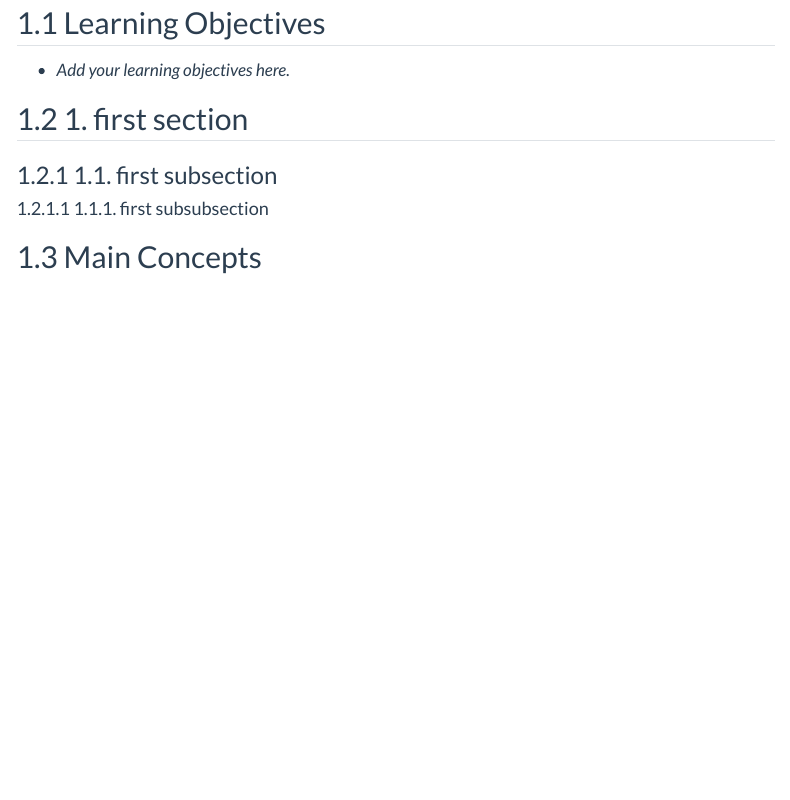
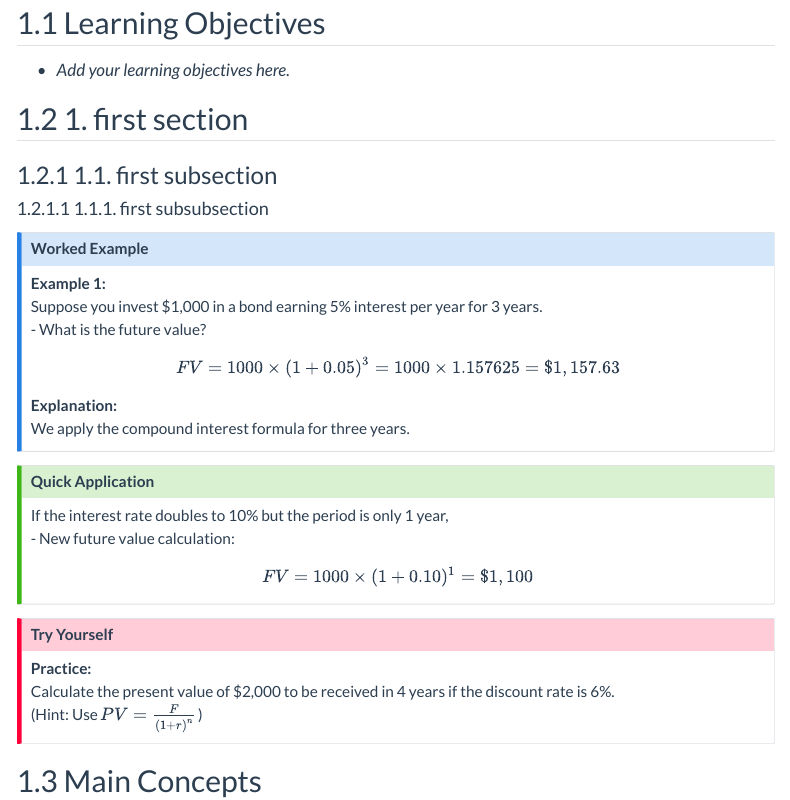
Before and after one commit to AliBoloor/BUS411, a Quarto document (lecture_notes/lec1.qmd): the page in a window 1100 px wide, from 140 px down. Rendered offline with R 4.5, knitr and Pandoc in place of Quarto, with nearby package versions; menus at the side of the page are left out.

Commit message:
Render site and update lecture 1
Made-with: Cursor

```diff
--- a/lecture_notes/lec1.qmd
+++ b/lecture_notes/lec1.qmd
@@ -21,6 +21,31 @@ format:
 #### 1.1.1. first subsubsection
 
 
+::: {.callout-note title="Worked Example"}
+**Example 1:**
+Suppose you invest \$1,000 in a bond earning 5% interest per year for 3 years.
+- What is the future value?
+$$
+FV = 1000 \times (1 + 0.05)^3 = 1000 \times 1.157625 = \$1,157.63
+$$
+
+**Explanation:**
+We apply the compound interest formula for three years.
+:::
+
+::: {.callout-tip title="Quick Application"}
+If the interest rate doubles to 10% but the period is only 1 year,
+- New future value calculation:
+$$
+FV = 1000 \times (1+0.10)^1 = \$1,100
+$$
+:::
+
+::: {.callout-important title="Try Yourself"}
+**Practice:**
+Calculate the present value of \$2,000 to be received in 4 years if the discount rate is 6%.
+(Hint: Use \( PV = \frac{F}{(1+r)^n} \))
+:::
 
 
 ## Main Concepts
```
Also changed, not shown: docs/search.json, lecture_notes/lec1.pdf (added), lecture_notes/lec1.tex (added), lecture_notes/lec12.tex (added), lecture_notes/lec2.tex (added), 3 other files.
